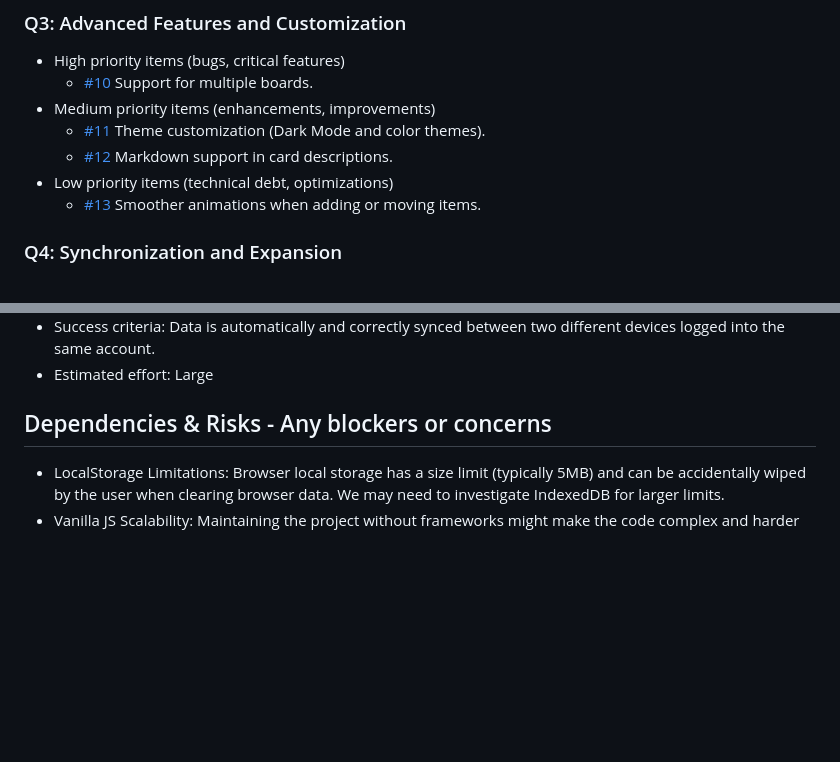
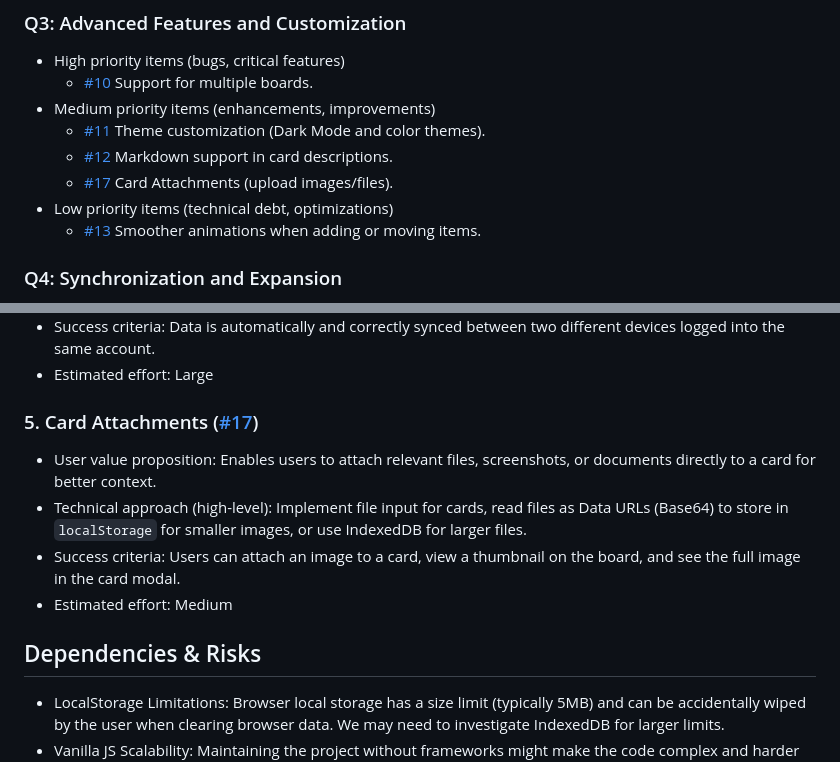
Before and after one commit to pedrolarva/trello, a Markdown page: ROADMAP.md, 2 parts joined by grey strips. Rendered like a GitHub page; blank space fills up the shorter version.

Commit message:
docs: update ROADMAP.md headers and add Card Attachments feature
Co-authored-by: pedrolarva <1556612+pedrolarva@users.noreply.github.com>

```diff
--- a/ROADMAP.md
+++ b/ROADMAP.md
@@ -38,6 +38,7 @@ The project currently has core functionalities implemented:
 - Medium priority items (enhancements, improvements)
   - [#11](https://github.com/pedrolarva/trello/issues/11) Theme customization (Dark Mode and color themes).
   - [#12](https://github.com/pedrolarva/trello/issues/12) Markdown support in card descriptions.
+  - [#17](https://github.com/pedrolarva/trello/issues/17) Card Attachments (upload images/files).
 - Low priority items (technical debt, optimizations)
   - [#13](https://github.com/pedrolarva/trello/issues/13) Smoother animations when adding or moving items.
 
@@ -75,7 +76,13 @@ The project currently has core functionalities implemented:
 - Success criteria: Data is automatically and correctly synced between two different devices logged into the same account.
 - Estimated effort: Large
 
-## Dependencies & Risks - Any blockers or concerns
+### 5. Card Attachments ([#17](https://github.com/pedrolarva/trello/issues/17))
+- User value proposition: Enables users to attach relevant files, screenshots, or documents directly to a card for better context.
+- Technical approach (high-level): Implement file input for cards, read files as Data URLs (Base64) to store in `localStorage` for smaller images, or use IndexedDB for larger files.
+- Success criteria: Users can attach an image to a card, view a thumbnail on the board, and see the full image in the card modal.
+- Estimated effort: Medium
+
+## Dependencies & Risks
 - LocalStorage Limitations: Browser local storage has a size limit (typically 5MB) and can be accidentally wiped by the user when clearing browser data. We may need to investigate IndexedDB for larger limits.
 - Vanilla JS Scalability: Maintaining the project without frameworks might make the code complex and harder to maintain as the application grows (technical debt). A clear architecture pattern will be required to manage state effectively.
 - Mobile Compatibility: Native HTML5 Drag and Drop features can be inconsistent on mobile devices, potentially requiring polyfills or significant custom touch event handling.
```
